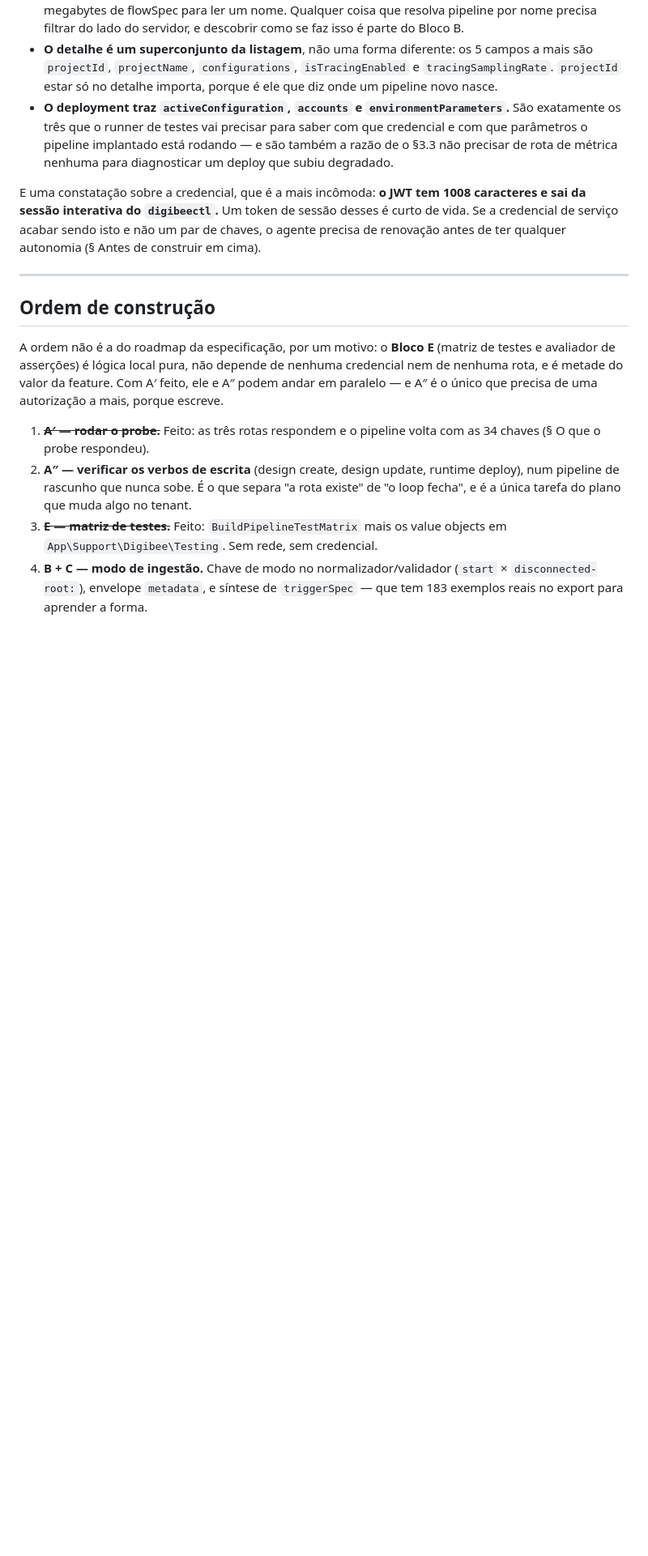
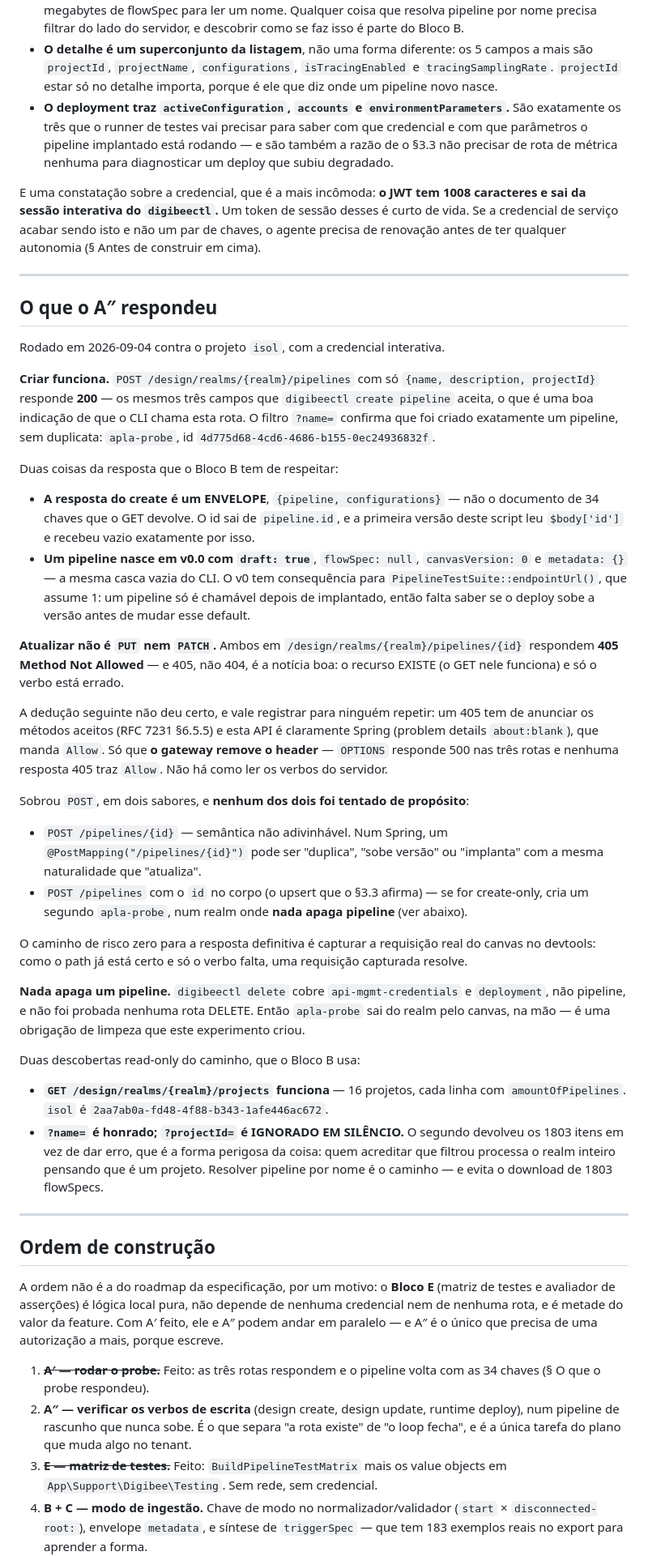
Before and after one commit to aleksandrkopelevitch/inventario-solucoes, a Markdown page: docs/apla-fase-1.md, the part around one of its changes. Shown at 81% size. Rendered like a GitHub page; blank space fills up the shorter version.

Commit message:
Record what A" verified, and why the update verb is not worth guessing at
Creating a pipeline through the design API works: POST
/design/realms/{realm}/pipelines with only {name, description, projectId}
answers 200 — the same three fields `digibeectl create pipeline` accepts, which
is good evidence the CLI calls this route. One pipeline was created, no
duplicate, and two details of the response matter for phase B: the create
answers with an ENVELOPE, `{pipeline, configurations}`, rather than the 34-key
document a GET returns, and a new pipeline lands at v0.0 with `draft: true` and
a null flowSpec.

Updating is not PUT and not PATCH. Both answer 405 on /pipelines/{id}, and 405
rather than 404 is the good news: the resource exists — GET on it works — and
only the verb is wrong.

The obvious next deduction failed, and is recorded so nobody repeats it. A 405
has to advertise the allowed methods and this API is plainly Spring, which
sends `Allow`; the gateway strips it, OPTIONS answers 500 on all three routes,
and no 405 carries the header. The verbs cannot be read off the server.

That leaves POST, in two flavours, and neither was attempted on purpose. POST
on /pipelines/{id} has no guessable semantics: in a Spring API a
@PostMapping("/pipelines/{id}") could be "duplicate", "bump version" or
"deploy" as readily as "update". POST on /pipelines with an id in the body —
§3.3's upsert claim — creates a second pipeline of the same name if it turns
out to be create-only, in a realm where nothing deletes a pipeline: digibeectl
has no `delete pipeline` and no DELETE route was probed. Capturing one Save
request from the canvas costs nothing and settles it, and with the path already
correct it is a smaller question than it was.

Two read-only findings phase B needs. GET /design/realms/{realm}/projects
works, 16 of them, each carrying `amountOfPipelines`. And on the pipeline list
`?name=` is honoured while `?projectId=` is silently ignored — it returned all
1803 rows instead of erroring, which is the dangerous shape: a caller believing
it filtered would walk the whole realm thinking it had one project. Resolving a
pipeline by name is the way, and it avoids downloading 1803 inlined flowSpecs.

Co-Authored-By: Claude Opus 5 (1M context) <noreply@anthropic.com>

```diff
--- a/docs/apla-fase-1.md
+++ b/docs/apla-fase-1.md
@@ -239,6 +239,70 @@ par de chaves, o agente precisa de renovação antes de ter qualquer autonomia
 
 ---
 
+## O que o A″ respondeu
+
+Rodado em 2026-09-04 contra o projeto `isol`, com a credencial interativa.
+
+**Criar funciona.** `POST /design/realms/{realm}/pipelines` com só
+`{name, description, projectId}` responde **200** — os mesmos três campos que
+`digibeectl create pipeline` aceita, o que é uma boa indicação de que o CLI
+chama esta rota. O filtro `?name=` confirma que foi criado exatamente um
+pipeline, sem duplicata: `apla-probe`,
+id `4d775d68-4cd6-4686-b155-0ec24936832f`.
+
+Duas coisas da resposta que o Bloco B tem de respeitar:
+
+- **A resposta do create é um ENVELOPE**, `{pipeline, configurations}` — não o
+  documento de 34 chaves que o GET devolve. O id sai de `pipeline.id`, e a
+  primeira versão deste script leu `$body['id']` e recebeu vazio exatamente por
+  isso.
+- **Um pipeline nasce em v0.0 com `draft: true`**, `flowSpec: null`,
+  `canvasVersion: 0` e `metadata: {}` — a mesma casca vazia do CLI. O v0 tem
+  consequência para `PipelineTestSuite::endpointUrl()`, que assume 1: um
+  pipeline só é chamável depois de implantado, então falta saber se o deploy
+  sobe a versão antes de mudar esse default.
+
+**Atualizar não é `PUT` nem `PATCH`.** Ambos em
+`/design/realms/{realm}/pipelines/{id}` respondem **405 Method Not Allowed** —
+e 405, não 404, é a notícia boa: o recurso EXISTE (o GET nele funciona) e só o
+verbo está errado.
+
+A dedução seguinte não deu certo, e vale registrar para ninguém repetir: um 405
+tem de anunciar os métodos aceitos (RFC 7231 §6.5.5) e esta API é claramente
+Spring (problem details `about:blank`), que manda `Allow`. Só que **o gateway
+remove o header** — `OPTIONS` responde 500 nas três rotas e nenhuma resposta
+405 traz `Allow`. Não há como ler os verbos do servidor.
+
+Sobrou `POST`, em dois sabores, e **nenhum dos dois foi tentado de propósito**:
+
+- `POST /pipelines/{id}` — semântica não adivinhável. Num Spring, um
+  `@PostMapping("/pipelines/{id}")` pode ser "duplica", "sobe versão" ou
+  "implanta" com a mesma naturalidade que "atualiza".
+- `POST /pipelines` com o `id` no corpo (o upsert que o §3.3 afirma) — se for
+  create-only, cria um segundo `apla-probe`, num realm onde **nada apaga
+  pipeline** (ver abaixo).
+
+O caminho de risco zero para a resposta definitiva é capturar a requisição real
+do canvas no devtools: como o path já está certo e só o verbo falta, uma
+requisição capturada resolve.
+
+**Nada apaga um pipeline.** `digibeectl delete` cobre `api-mgmt-credentials` e
+`deployment`, não pipeline, e não foi probada nenhuma rota DELETE. Então
+`apla-probe` sai do realm pelo canvas, na mão — é uma obrigação de limpeza que
+este experimento criou.
+
+Duas descobertas read-only do caminho, que o Bloco B usa:
+
+- **`GET /design/realms/{realm}/projects` funciona** — 16 projetos, cada linha
+  com `amountOfPipelines`. `isol` é `2aa7ab0a-fd48-4f88-b343-1afe446ac672`.
+- **`?name=` é honrado; `?projectId=` é IGNORADO EM SILÊNCIO.** O segundo
+  devolveu os 1803 itens em vez de dar erro, que é a forma perigosa da coisa:
+  quem acreditar que filtrou processa o realm inteiro pensando que é um
+  projeto. Resolver pipeline por nome é o caminho — e evita o download de 1803
+  flowSpecs.
+
+---
+
 ## Ordem de construção
 
 A ordem não é a do roadmap da especificação, por um motivo: o **Bloco E**
```
Also changed, not shown: other parts of docs/apla-fase-1.md (+9 -16 lines).
